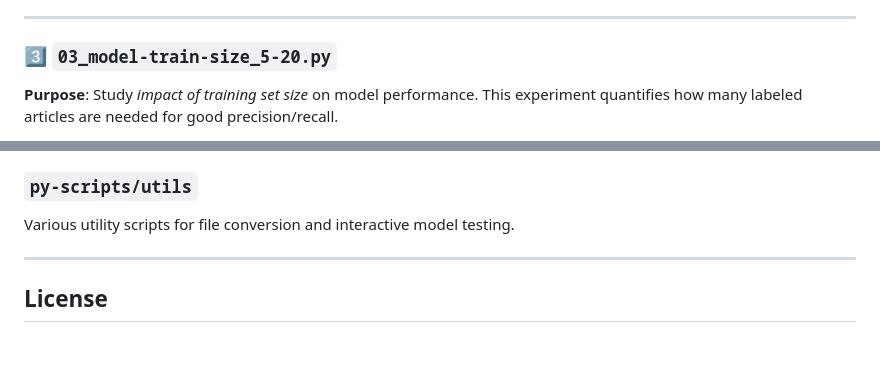
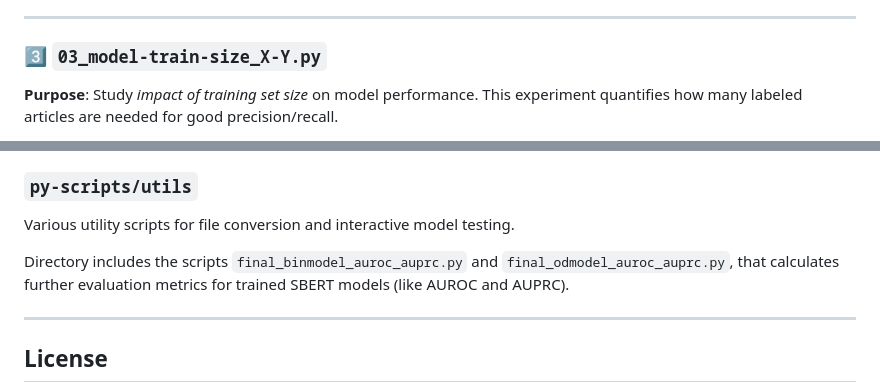
Before and after one commit to quasidemic/aicos, a Markdown page: readme.md, 2 parts joined by grey strips. Rendered like a GitHub page; blank space fills up the shorter version.

```diff
--- a/readme.md
+++ b/readme.md
@@ -69,7 +69,7 @@ The pipeline consists of:
 
 ------
 
-### 3️⃣ `03_model-train-size_5-20.py`
+### 3️⃣ `03_model-train-size_X-Y.py`
 
 **Purpose**: Study *impact of training set size* on model performance. This experiment quantifies how many labeled articles are needed for good precision/recall.
 
@@ -310,6 +310,8 @@ An R-script using `ggplot` to create the plot used in the article.
 
 Various utility scripts for file conversion and interactive model testing.
 
+Directory includes the scripts `final_binmodel_auroc_auprc.py` and `final_odmodel_auroc_auprc.py`, that calculates further evaluation metrics for trained SBERT models (like AUROC and AUPRC).
+
 ------
 
 ## License
```
